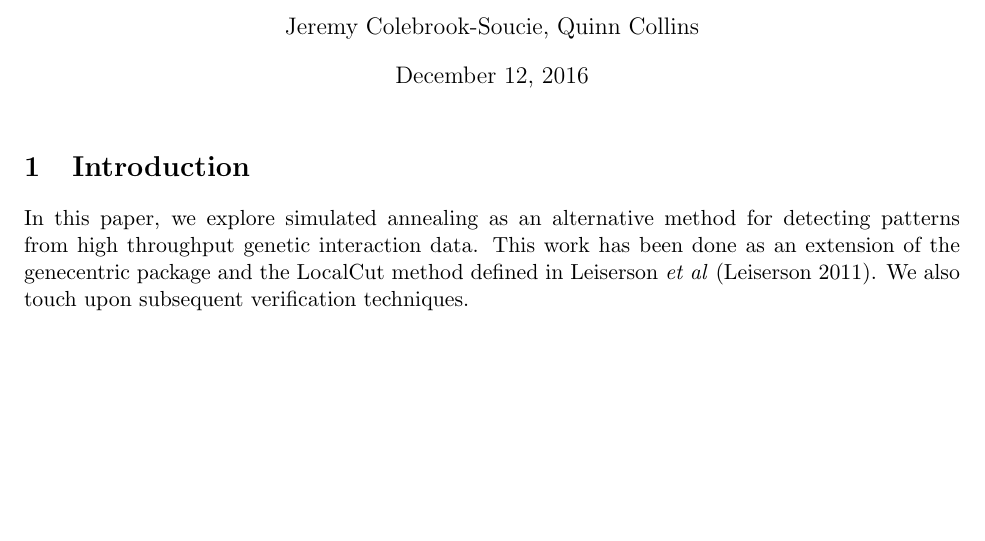
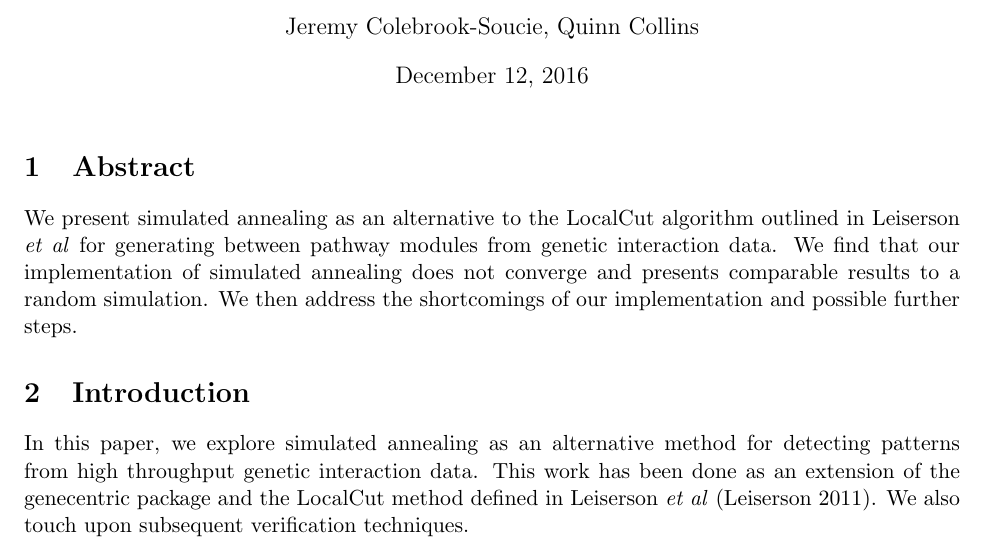
Before and after one commit to qcollins/comp_bio_final_project, a LaTeX document (paper/paper.tex): part of page 1 of 6 before the commit and part of page 1 of 7 after it, cut so that both start at the same text, the shorter picture padded with empty space. Compiled offline with pdfLaTeX.

Commit message:
added abstract

```diff
--- a/paper/paper.tex
+++ b/paper/paper.tex
@@ -38,22 +38,12 @@
 
 \newtheorem{definition}[theorem]{Definition}
 
-
-% NOTE! Affiliations placed here should be for the institution where the
-%       BULK of the research was done. If the author has gone to a new
-%       institution, before publication, the (above) affiliation should NOT be changed.
-%       The authors 'current' address may be given in the "Author's addresses:" block (below).
-%       So for example, Mr. Fogarty, the bulk of the research was done at UIUC, and he is
-%       currently affiliated with NASA.
-
 \begin{document}
 
 \maketitle
 
-% Head 1
-
-% \section{Abstract}
-
+\section{Abstract}
+We present simulated annealing as an alternative to the LocalCut algorithm outlined in Leiserson \textit{et al} for generating between pathway modules from genetic interaction data. We find that our implementation of simulated annealing does not converge and presents comparable results to a random simulation. We then address the shortcomings of our implementation and possible further steps.
 
 \section{Introduction}
 
```
